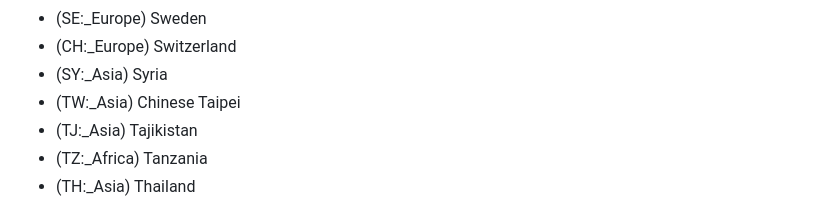
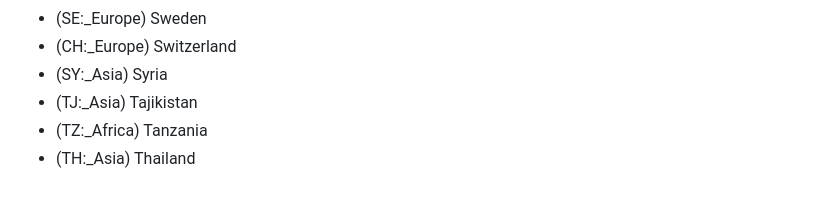
Before and after one commit to thewca/wca-regulations, a Markdown page: wca-states.md, the part around the change. GitHub-like rendering.

```diff
--- a/wca-states.md
+++ b/wca-states.md
@@ -182,7 +182,6 @@ The WCA recognizes a total of 199 regions:
 - (SE:_Europe) Sweden
 - (CH:_Europe) Switzerland
 - (SY:_Asia) Syria
-- (TW:_Asia) Chinese Taipei
 - (TJ:_Asia) Tajikistan
 - (TZ:_Africa) Tanzania
 - (TH:_Asia) Thailand
```
